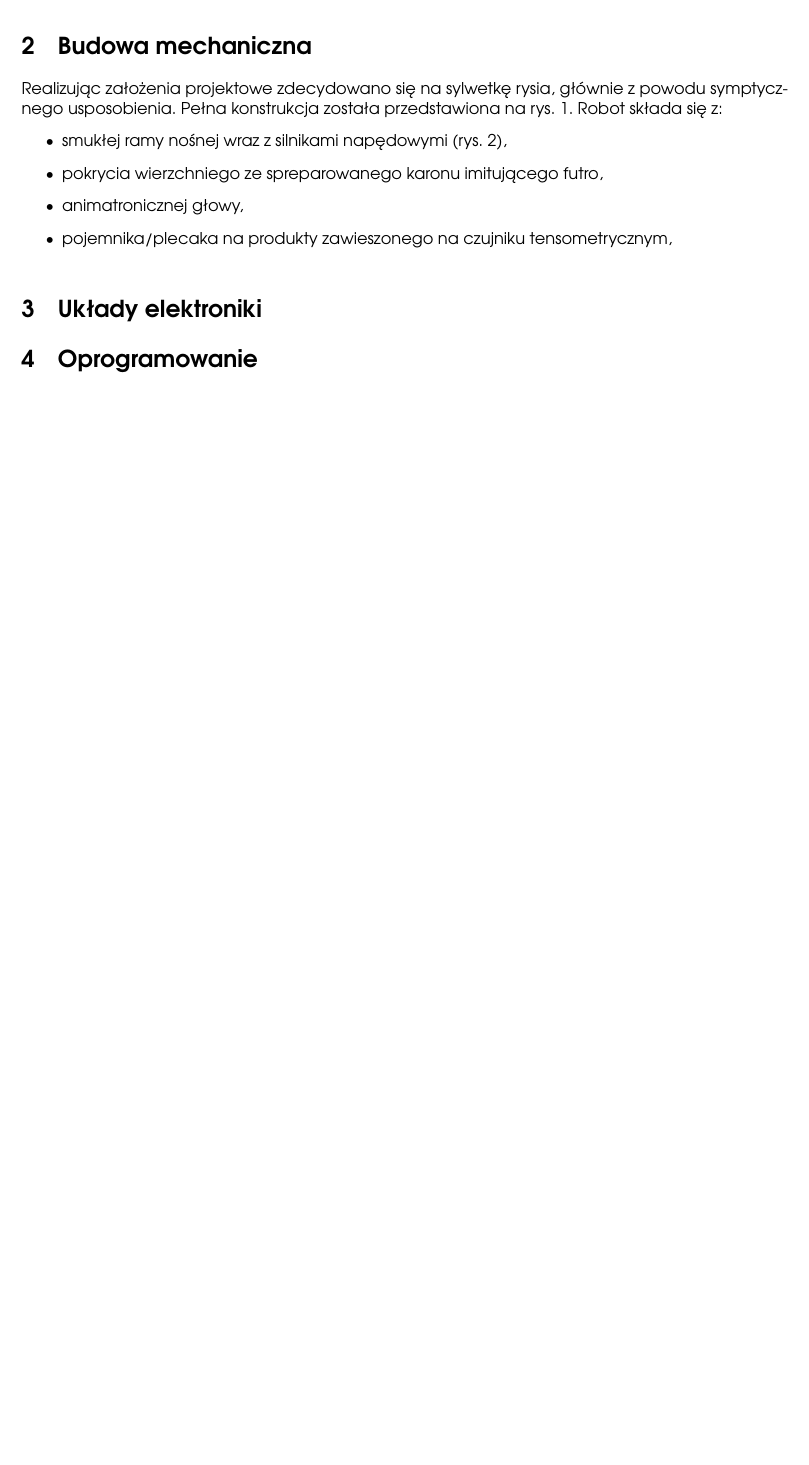
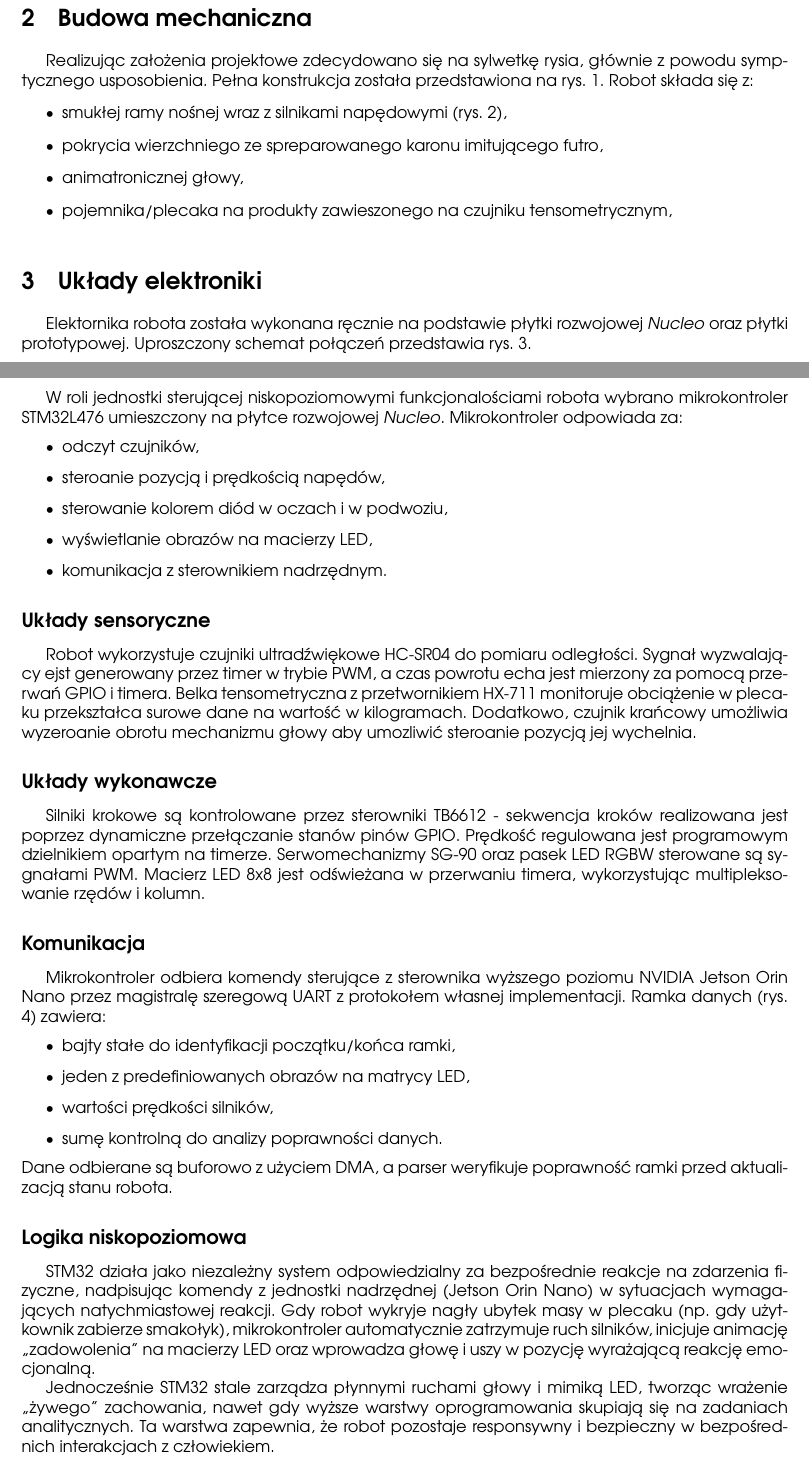
Before and after one commit to Eryk-Mozdzen/rysiek, a LaTeX document (docs/kokos-2025/dokumentacja-techniczna/main.tex): part of page 2 of 4 before the commit and two parts of pages 2 and 4 of 6 after it, the two joined at a grey line, cut so that both start at the same text, the shorter picture padded with empty space. Compiled offline with pdfLaTeX.

Commit message:
dalsze prace nad docs

```diff
--- a/docs/kokos-2025/dokumentacja-techniczna/main.tex
+++ b/docs/kokos-2025/dokumentacja-techniczna/main.tex
@@ -6,6 +6,7 @@
 \usepackage{polski}
 \usepackage{graphicx}
 \usepackage{float}
+\usepackage{indentfirst}
 
 \renewcommand{\familydefault}{\sfdefault}
 
@@ -60,3 +65,5 @@
+            \label{full_opisy}
+        \end{figure}
         Robot składa się z:
         \begin{itemize}
             \item smukłej ramy nośnej wraz z silnikami napędowymi (rys. \ref{frame_opisy}),
@@ -80,7 +79,8 @@
         \end{figure}
 
     \section{Układy elektroniki}
-
+        Elektornika robota została wykonana ręcznie na podstawie płytki rozwojowej \textit{Nucleo} oraz płytki prototypowej.
+        Uproszczony schemat połączeń przedstawia rys. \ref{elektronika_schemat}.
         \begin{figure}[p]
             \centering
             \includegraphics[width=\textwidth]{figures/elektronika_schemat.png}
@@ -88,4 +88,32 @@
             \label{elektronika_schemat}
         \end{figure}
 
-    \section{Oprogramowanie}
+    \pagebreak
+    \section{Oprogramowanie mikrokontrolera}
+        W roli jednostki sterującej niskopoziomowymi funkcjonalościami robota wybrano mikrokontroler STM32L476
+        umieszczony na płytce rozwojowej \textit{Nucleo}. Mikrokontroler odpowiada za:
+        \begin{itemize}
+            \item odczyt czujników,
+            \item steroanie pozycją i prędkością napędów,
+            \item sterowanie kolorem diód w oczach i w podwoziu,
+            \item wyświetlanie obrazów na macierzy LED,
+            \item komunikacja z sterownikiem nadrzędnym.
+        \end{itemize}
+
+        \subsection*{Układy sensoryczne}
+            Robot wykorzystuje czujniki ultradźwiękowe HC-SR04 do pomiaru odległości.
+            Sygnał wyzwalający ejst generowany przez timer w trybie PWM,
+            a czas powrotu echa jest mierzony za pomocą przerwań GPIO i timera.
+            Belka tensometryczna z przetwornikiem HX-711 monitoruje obciążenie w plecaku przekształca surowe dane na wartość w kilogramach.
+            Dodatkowo, czujnik krańcowy umożliwia wyzeroanie obrotu mechanizmu głowy aby umozliwić steroanie pozycją jej wychelnia.
+
+        \subsection*{Układy wykonawcze}
+            Silniki krokowe są kontrolowane przez sterowniki TB6612 - sekwencja kroków realizowana jest poprzez dynamiczne przełączanie stanów pinów GPIO.
+            Prędkość regulowana jest programowym dzielnikiem opartym na timerze.
+            Serwomechanizmy SG-90 oraz pasek LED RGBW sterowane są sygnałami PWM.
+            Macierz LED 8x8 jest odświeżana w przerwaniu timera, wykorzystując multipleksowanie rzędów i kolumn.
+
+        \subsection*{Komunikacja}
+            Mikrokontroler odbiera komendy sterujące z sterownika wyższego poziomu NVIDIA Jetson Orin Nano
+            przez magistralę szeregową UART z protokołem własnej implementacji.
+            Ramka danych (rys. \ref{ramka_danych}) zawiera:
@@ -92,2 +124,25 @@
+                \label{ramka_danych}
+            \end{figure}
+            \begin{itemize}
+                \item bajty stałe do identyfikacji początku/końca ramki,
+                \item jeden z predefiniowanych obrazów na matrycy LED,
+                \item wartości prędkości silników,
+                \item sumę kontrolną do analizy poprawności danych.
+            \end{itemize}
+            Dane odbierane są buforowo z użyciem DMA, a parser weryfikuje poprawność ramki przed aktualizacją stanu robota.
+
+        \subsection*{Logika niskopoziomowa}
+            STM32 działa jako niezależny system odpowiedzialny za bezpośrednie reakcje na zdarzenia fizyczne,
+            nadpisując komendy z jednostki nadrzędnej (Jetson Orin Nano) w sytuacjach wymagających natychmiastowej reakcji.
+            Gdy robot wykryje nagły ubytek masy w plecaku (np. gdy użytkownik zabierze smakołyk),
+            mikrokontroler automatycznie zatrzymuje ruch silników, inicjuje animację „zadowolenia” na macierzy LED
+            oraz wprowadza głowę i uszy w pozycję wyrażającą reakcję emocjonalną.
+
+            Jednocześnie STM32 stale zarządza płynnymi ruchami głowy i mimiką LED, tworząc wrażenie „żywego” zachowania,
+            nawet gdy wyższe warstwy oprogramowania skupiają się na zadaniach analitycznych.
+            Ta warstwa zapewnia, że robot pozostaje responsywny i bezpieczny w bezpośrednich interakcjach z człowiekiem.
+
+    \pagebreak
+    \section{Oprogramowanie mikrokomputera}
 
 \end{document}
```
Also changed, not shown: docs/kokos-2025/Oświadczenie do umocowania - przykład.pdf (added), docs/kokos-2025/dokumentacja-techniczna/figures/elektronika_schemat.png, docs/kokos-2025/dokumentacja-techniczna/figures/ramka.png (added), docs/kokos-2025/dokumentacja-techniczna/main.pdf, docs/kokos-2025/dokumentacja-techniczna/main.tex (16 more changed lines), 1 other file.
